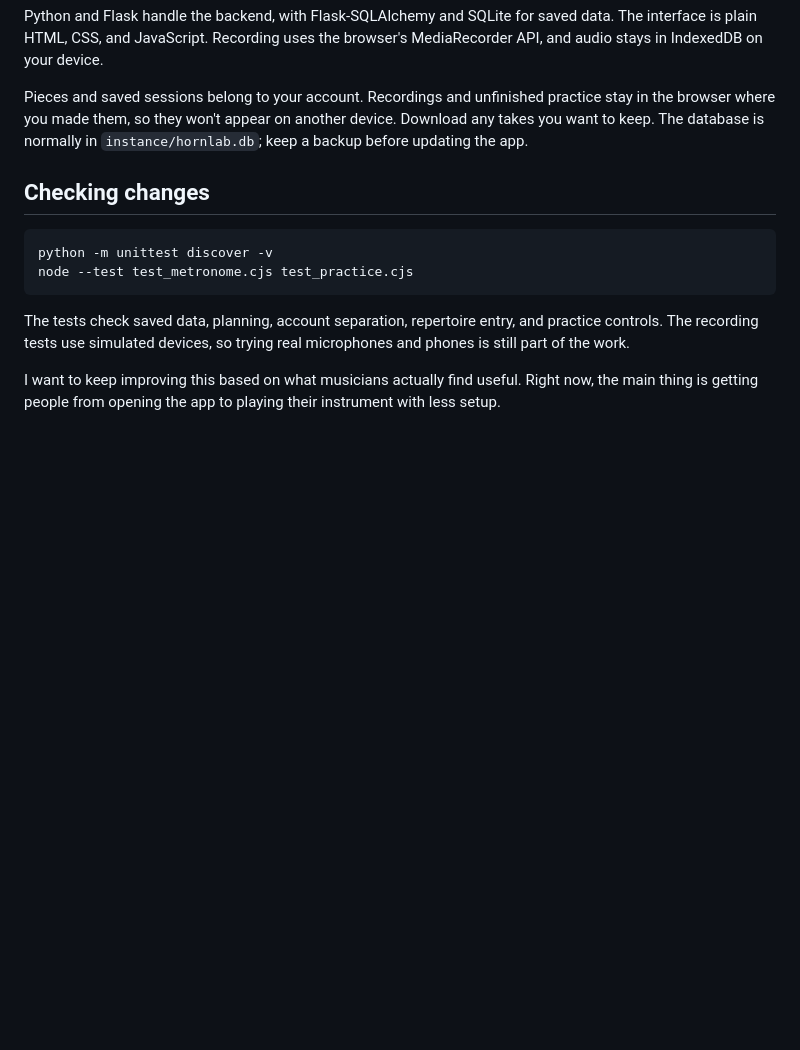
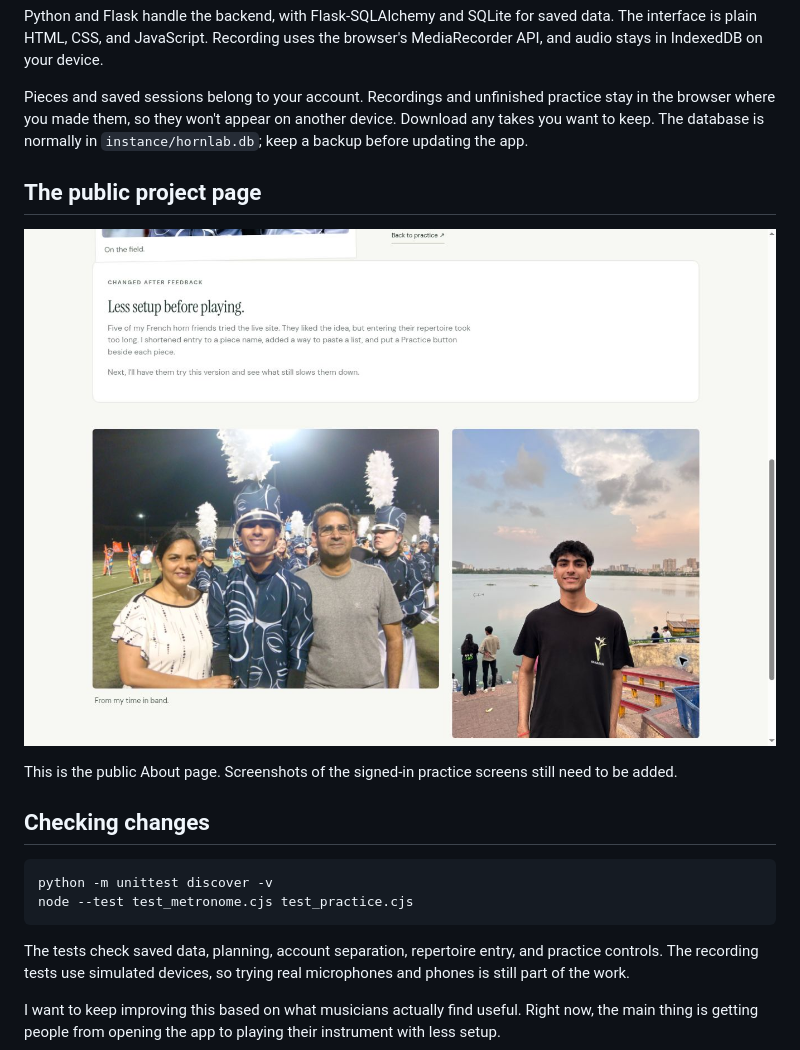
Before and after one commit to dubeyom212-stack/HornLab, a Markdown page: README.md, the part around the change. Rendered like a GitHub page; pictures changed too: docs/screenshots/about-feedback.jpg (added); blank space fills up the shorter version.

Commit message:
Add a screenshot of the updated public project page

````diff
--- a/README.md
+++ b/README.md
@@ -77,6 +77,12 @@ Python and Flask handle the backend, with Flask-SQLAlchemy and SQLite for saved
 
 Pieces and saved sessions belong to your account. Recordings and unfinished practice stay in the browser where you made them, so they won't appear on another device. Download any takes you want to keep. The database is normally in `instance/hornlab.db`; keep a backup before updating the app.
 
+## The public project page
+
+![The About page with the changes made after feedback](docs/screenshots/about-feedback.jpg)
+
+This is the public About page. Screenshots of the signed-in practice screens still need to be added.
+
 ## Checking changes
 
 ```sh
````
